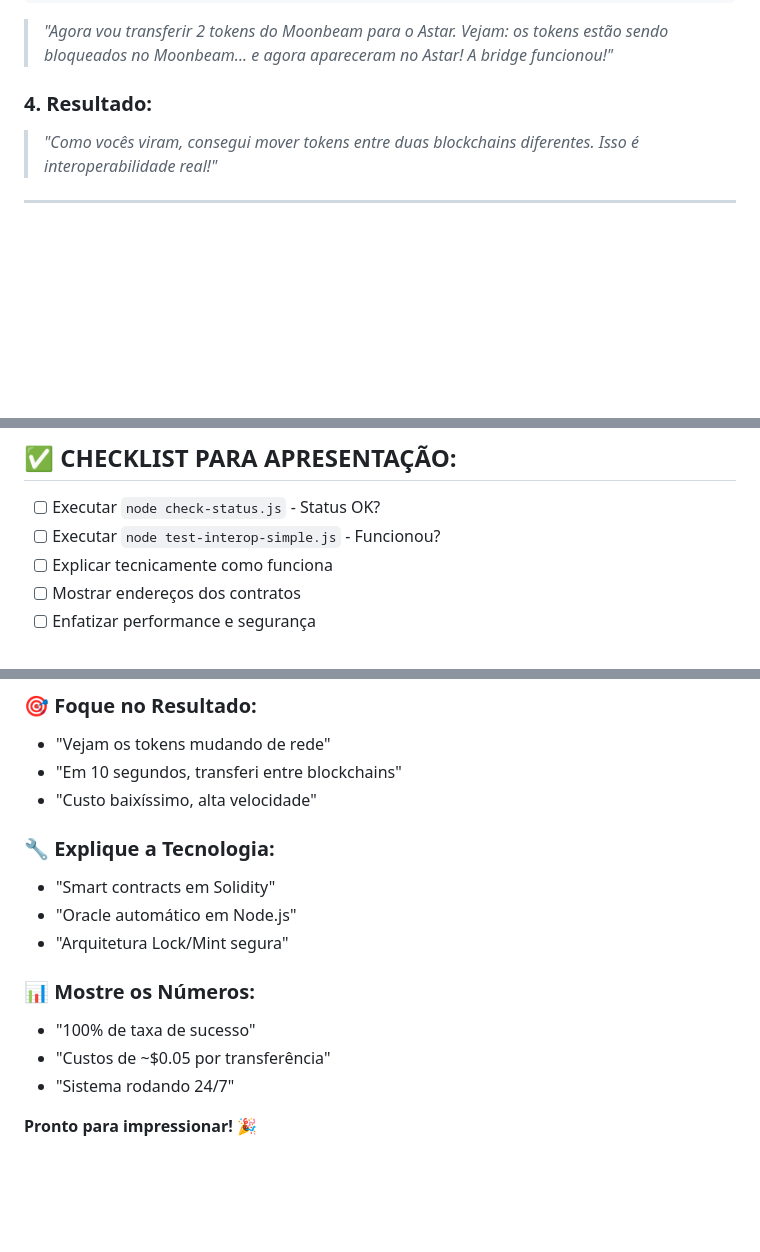
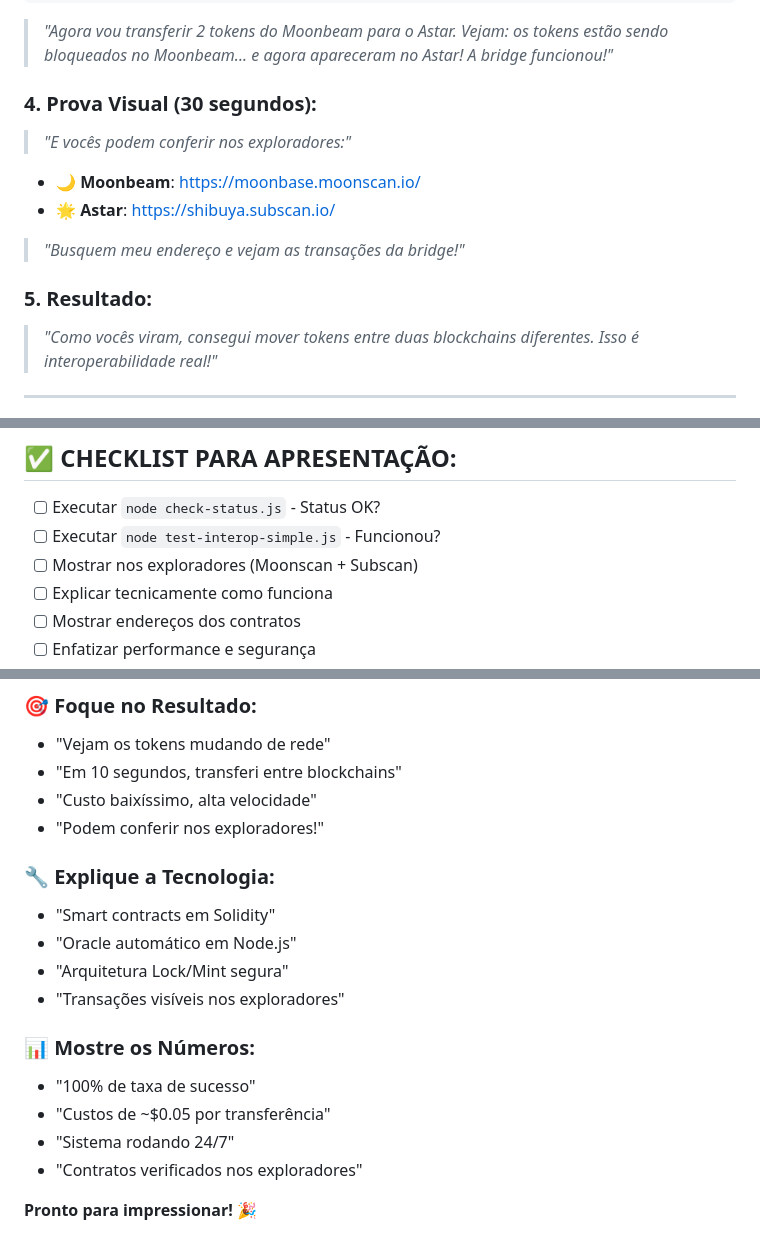
Before and after one commit to duardo10/tokens-astar-moonbeam, a Markdown page: GUIA-TESTE-INTEROPERABILIDADE.md, 3 parts joined by grey strips. Rendered like a GitHub page; blank space fills up the shorter version.

````diff
--- a/GUIA-TESTE-INTEROPERABILIDADE.md
+++ b/GUIA-TESTE-INTEROPERABILIDADE.md
@@ -82,7 +131,13 @@ node test-interop-simple.js
 ```
 > *"Agora vou transferir 2 tokens do Moonbeam para o Astar. Vejam: os tokens estão sendo bloqueados no Moonbeam... e agora apareceram no Astar! A bridge funcionou!"*
 
-### **4. Resultado:**
+### **4. Prova Visual (30 segundos):**
+> *"E vocês podem conferir nos exploradores:"*
+- 🌙 **Moonbeam**: https://moonbase.moonscan.io/
+- 🌟 **Astar**: https://shibuya.subscan.io/
+> *"Busquem meu endereço e vejam as transações da bridge!"*
+
+### **5. Resultado:**
 > *"Como vocês viram, consegui mover tokens entre duas blockchains diferentes. Isso é interoperabilidade real!"*
 
 ---
@@ -140,6 +195,7 @@ Para mostrar monitoramento em tempo real (deixe rodando no background).
 
 - [ ] Executar `node check-status.js` - Status OK?
 - [ ] Executar `node test-interop-simple.js` - Funcionou?
+- [ ] Mostrar nos exploradores (Moonscan + Subscan)
 - [ ] Explicar tecnicamente como funciona
 - [ ] Mostrar endereços dos contratos
 - [ ] Enfatizar performance e segurança
@@ -164,15 +220,18 @@ node test-interop-simple.js
 - "Vejam os tokens mudando de rede"
 - "Em 10 segundos, transferi entre blockchains"
 - "Custo baixíssimo, alta velocidade"
+- "Podem conferir nos exploradores!"
 
 ### **🔧 Explique a Tecnologia:**
 - "Smart contracts em Solidity"
 - "Oracle automático em Node.js"
 - "Arquitetura Lock/Mint segura"
+- "Transações visíveis nos exploradores"
 
 ### **📊 Mostre os Números:**
 - "100% de taxa de sucesso"
 - "Custos de ~$0.05 por transferência"
 - "Sistema rodando 24/7"
+- "Contratos verificados nos exploradores"
 
 **Pronto para impressionar! 🎉**
````
Also changed, not shown: other parts of GUIA-TESTE-INTEROPERABILIDADE.md (+49 -0 lines).
